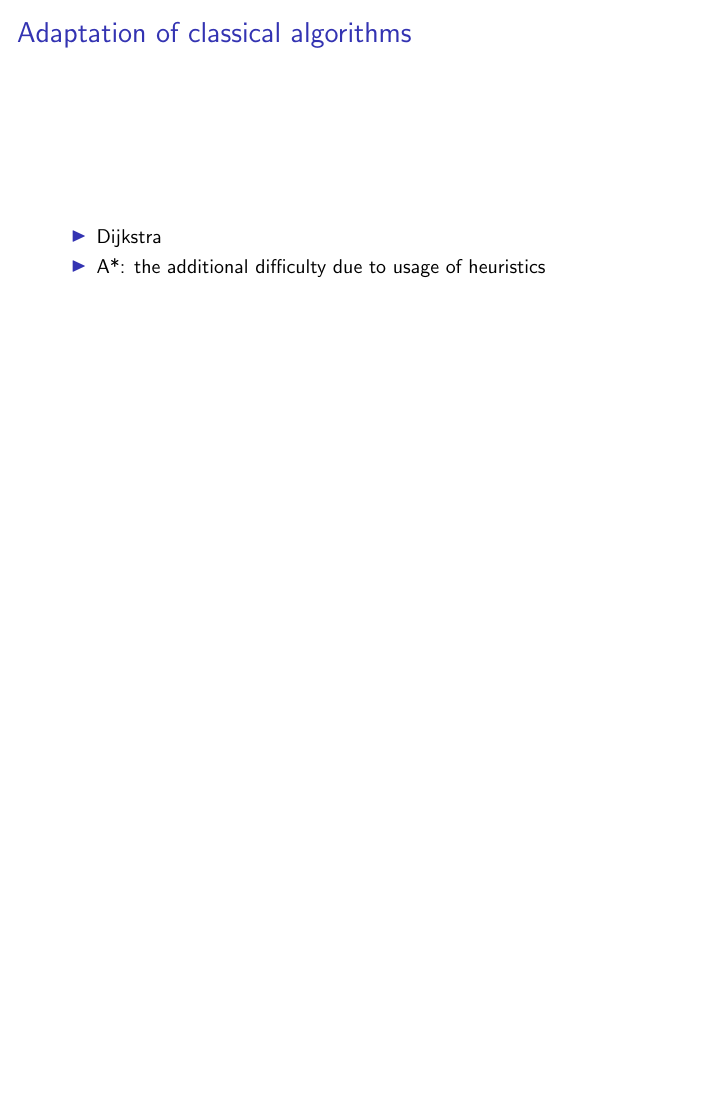
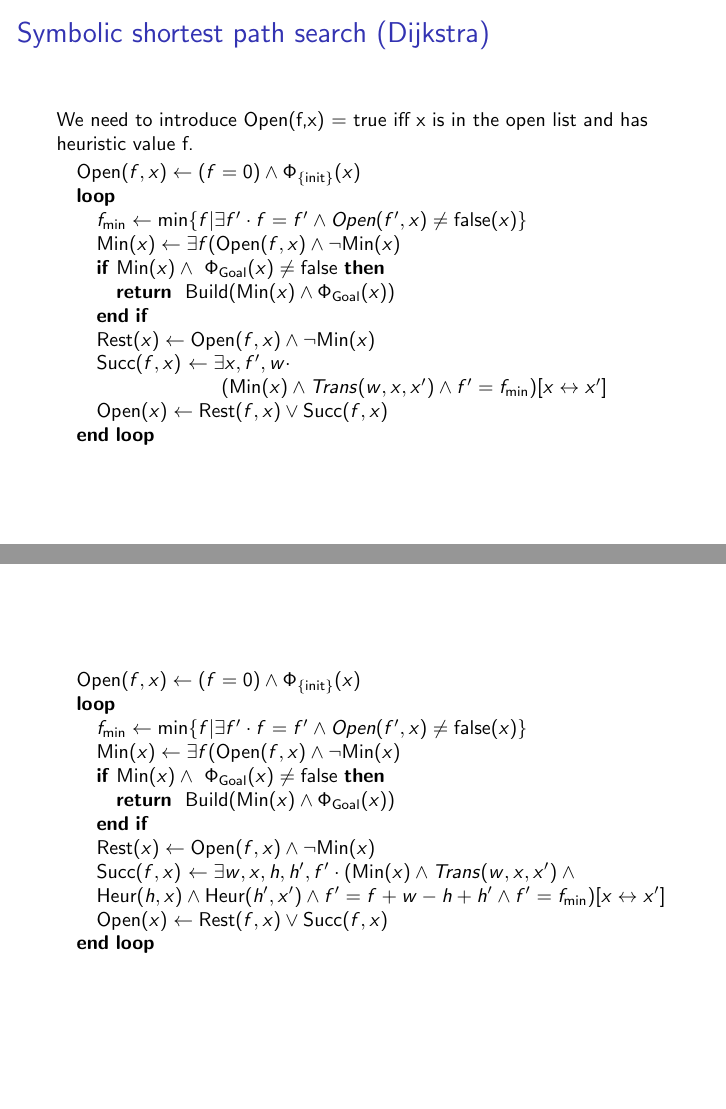
Before and after one commit to layus/bdcube, LaTeX slides (slides/symbolic_search.tex): page 20 of 22 before the commit and pages 20 and 21 of 23 after it, the two joined at a grey line, the shorter picture padded with empty space. Compiled offline with pdfLaTeX.

Commit message:
second an third Algos, dijkstra + A*

```diff
--- a/slides/symbolic_search.tex
+++ b/slides/symbolic_search.tex
@@ -16,6 +16,9 @@
 \title{Symbolic search}
 \setbeamertemplate{navigation symbols}{%
 }
+
+\renewcommand{\t}[1]{\text{#1}}
+
 \begin{document}
 \maketitle
 \begin{frame}
@@ -228,12 +233,66 @@ We perform a simple tree exploration.
 
 \section{Adaptation of classical algorithms}
 \begin{frame}
-\frametitle{Adaptation of classical algorithms}
+\frametitle{Symbolic shortest path search (Dijkstra)}
 
-	\begin{itemize}
-	\item Dijkstra
-	\item A*: the additional difficulty due to usage of heuristics
-	\end{itemize}
+We need to introduce Open(f,x) = true iff x is in the open list and has heuristic value f.
+
+  	  \begin{algorithmic}
+
+		%{\color<5-6>{gray}\color<handout>{black}
+			\STATE{$\t{Open}(f,x) \leftarrow (f=0) \land \Phi_{\{\t{init}\}}(x)$}
+
+				\LOOP
+
+        \STATE{$f_\t{min} \leftarrow \min \{ f | \exists f' \cdot f = f' \land
+                Open(f',x) \neq \t{false}(x)\} $}
+        \STATE{$\t{Min}(x) \leftarrow \exists f(\t{Open}(f,x) \land
+                                              \lnot \t{Min}(x)$}
+
+        \IF{$\t{Min}(x) \land\ \Phi_\t{Goal}(x) \neq \t{false}$}
+				  \RETURN{$\t{Build}(\t{Min}(x) \land \Phi_\t{Goal}(x))$}
+				\ENDIF
+
+				\STATE{$\t{Rest}(x) \leftarrow \t{Open}(f,x) \land \lnot\t{Min}(x)$}
+				\STATE{$\t{Succ}(f,x)$ $\leftarrow
+				       \exists x,f',w \cdot$
+				       $\phantom{} \hspace{2.2cm} ( \t{Min}(x) \land Trans(w,x,x') \land
+				       f' = f_\t{min})[x \leftrightarrow x']$}
+				\STATE{$\t{Open}(x) \leftarrow \t{Rest}(f,x) \lor \t{Succ}(f,x) $}
+
+				\ENDLOOP
+		%}
+		\end{algorithmic}
+\end{frame}
+
+\begin{frame}
+  	  \begin{algorithmic}
+
+		%{\color<5-6>{gray}\color<handout>{black}
+			\STATE{$\t{Open}(f,x) \leftarrow (f=0) \land \Phi_{\{\t{init}\}}(x)$}
+
+				\LOOP
+
+        \STATE{$f_\t{min} \leftarrow \min \{ f | \exists f' \cdot f = f' \land
+                Open(f',x) \neq \t{false}(x)\} $}
+        \STATE{$\t{Min}(x) \leftarrow \exists f(\t{Open}(f,x) \land
+                                              \lnot \t{Min}(x)$}
+
+        \IF{$\t{Min}(x) \land\ \Phi_\t{Goal}(x) \neq \t{false}$}
+				  \RETURN{$\t{Build}(\t{Min}(x) \land \Phi_\t{Goal}(x))$}
+				\ENDIF
+
+				\STATE{$\t{Rest}(x) \leftarrow \t{Open}(f,x) \land \lnot\t{Min}(x)$}
+				\STATE{$\t{Succ}(f,x)$ $\leftarrow
+				       \exists w,x,h,h',f' \cdot ( \t{Min}(x) \land Trans(w,x,x') \land
+				       \t{Heur}(h,x) \land \t{Heur}(h',x') \land f'=f+w-h+h'
+				       \land f' = f_\t{min})[x \leftrightarrow x']$}
+				\STATE{$\t{Open}(x) \leftarrow \t{Rest}(f,x) \lor \t{Succ}(f,x) $}
+
+				\ENDLOOP
+		%}
+		\end{algorithmic}
+
 \end{frame}
 
 \section{Fast pattern database with BBDs}
```
Also changed, not shown: slides/symbolic_search.tex (12 more changed lines).
